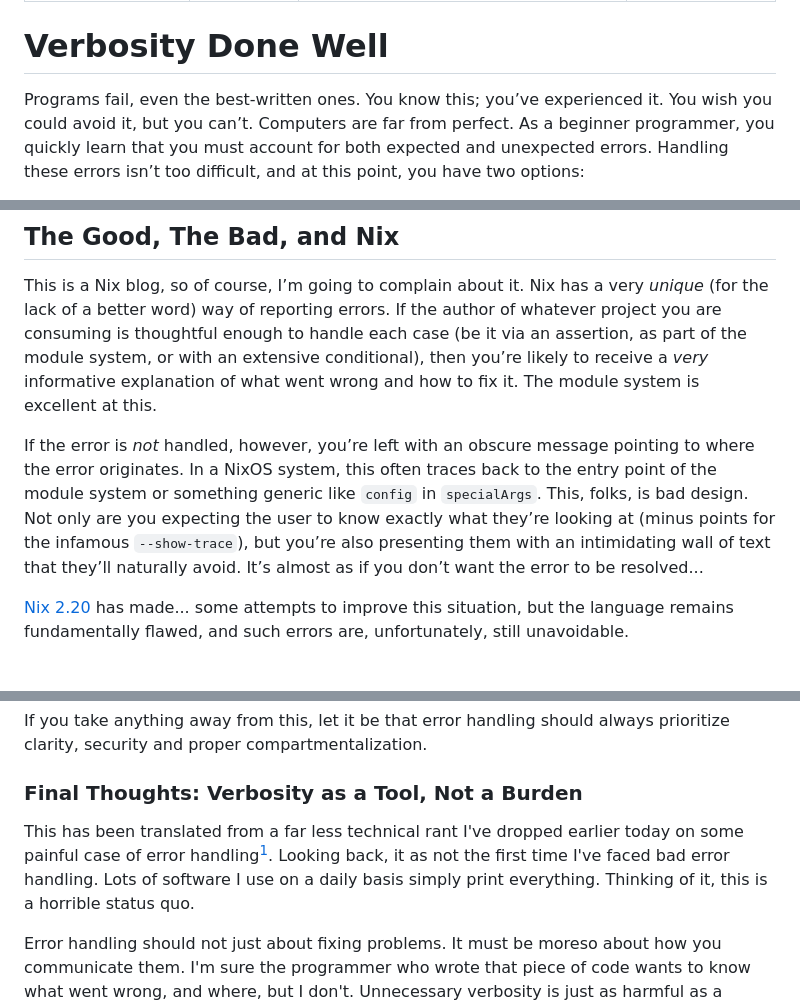
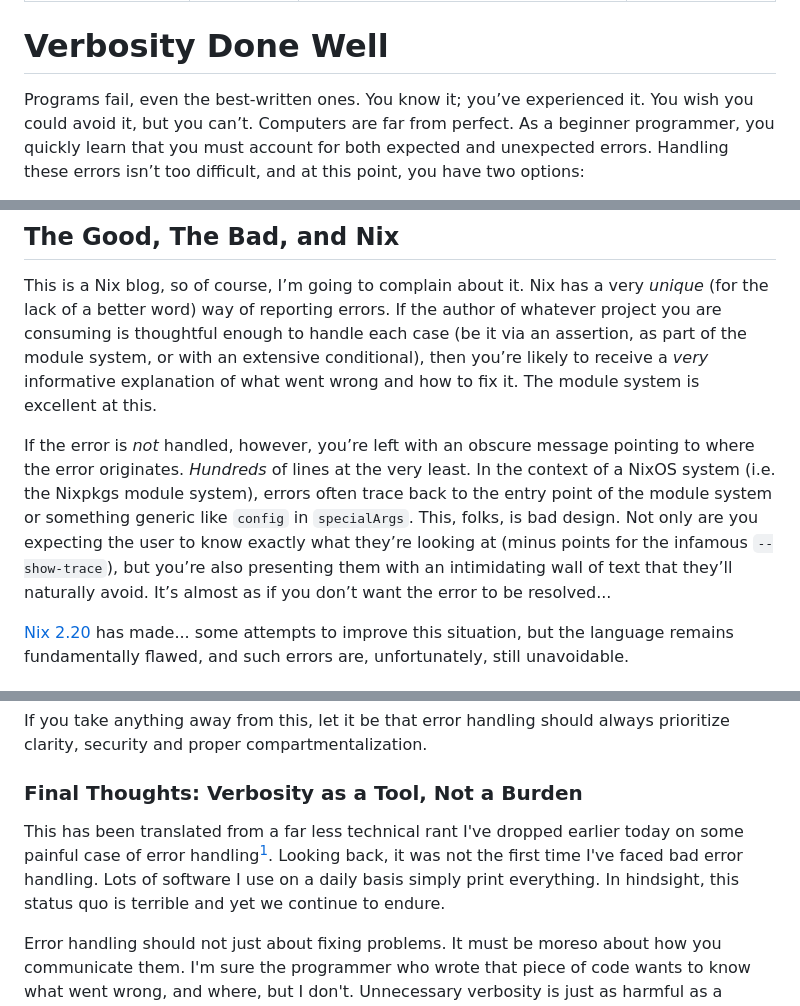
Before and after one commit to NotAShelf/blog.notashelf.dev, a Markdown page: notes/2025-01-02-well-done-verbosity.md, 3 parts joined by grey strips. Rendered like a GitHub page.

Commit message:
notes: minor wording fixes

```diff
--- a/notes/2025-01-02-well-done-verbosity.md
+++ b/notes/2025-01-02-well-done-verbosity.md
@@ -7,7 +7,7 @@ wordcount: process-anyway
 
 # Verbosity Done Well
 
-Programs fail, even the best-written ones. You know this; you’ve experienced it.
+Programs fail, even the best-written ones. You know it; you’ve experienced it.
 You wish you could avoid it, but you can’t. Computers are far from perfect. As a
 beginner programmer, you quickly learn that you must account for both expected
 and unexpected errors. Handling these errors isn’t too difficult, and at this
@@ -52,13 +52,14 @@ conditional), then you’re likely to receive a _very_ informative explanation o
 what went wrong and how to fix it. The module system is excellent at this.
 
 If the error is _not_ handled, however, you’re left with an obscure message
-pointing to where the error originates. In a NixOS system, this often traces
-back to the entry point of the module system or something generic like `config`
-in `specialArgs`. This, folks, is bad design. Not only are you expecting the
-user to know exactly what they’re looking at (minus points for the infamous
-`--show-trace`), but you’re also presenting them with an intimidating wall of
-text that they’ll naturally avoid. It’s almost as if you don’t want the error to
-be resolved...
+pointing to where the error originates. _Hundreds_ of lines at the very least.
+In the context of a NixOS system (i.e. the Nixpkgs module system), errors often
+trace back to the entry point of the module system or something generic like
+`config` in `specialArgs`. This, folks, is bad design. Not only are you
+expecting the user to know exactly what they’re looking at (minus points for the
+infamous `--show-trace`), but you’re also presenting them with an intimidating
+wall of text that they’ll naturally avoid. It’s almost as if you don’t want the
+error to be resolved...
 
 [Nix 2.20](https://nix.dev/manual/nix/2.25/release-notes/rl-2.20) has made...
 some attempts to improve this situation, but the language remains fundamentally
@@ -188,9 +189,10 @@ prioritize clarity, security and proper compartmentalization.
 ### Final Thoughts: Verbosity as a Tool, Not a Burden
 
 This has been translated from a far less technical rant I've dropped earlier
-today on some painful case of error handling[^1]. Looking back, it as not the
+today on some painful case of error handling[^1]. Looking back, it was not the
 first time I've faced bad error handling. Lots of software I use on a daily
-basis simply print everything. Thinking of it, this is a horrible status quo.
+basis simply print everything. In hindsight, this status quo is terrible and yet
+we continue to endure.
 
 Error handling should not just about fixing problems. It must be moreso about
 how you communicate them. I'm sure the programmer who wrote that piece of code
```
